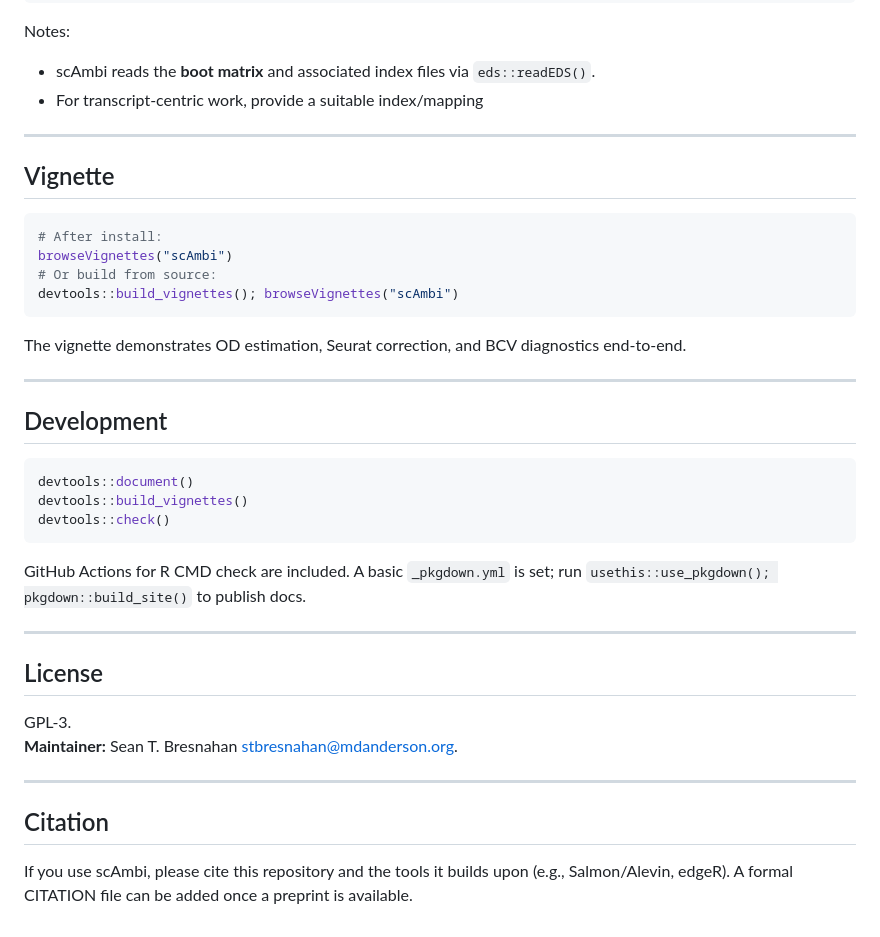
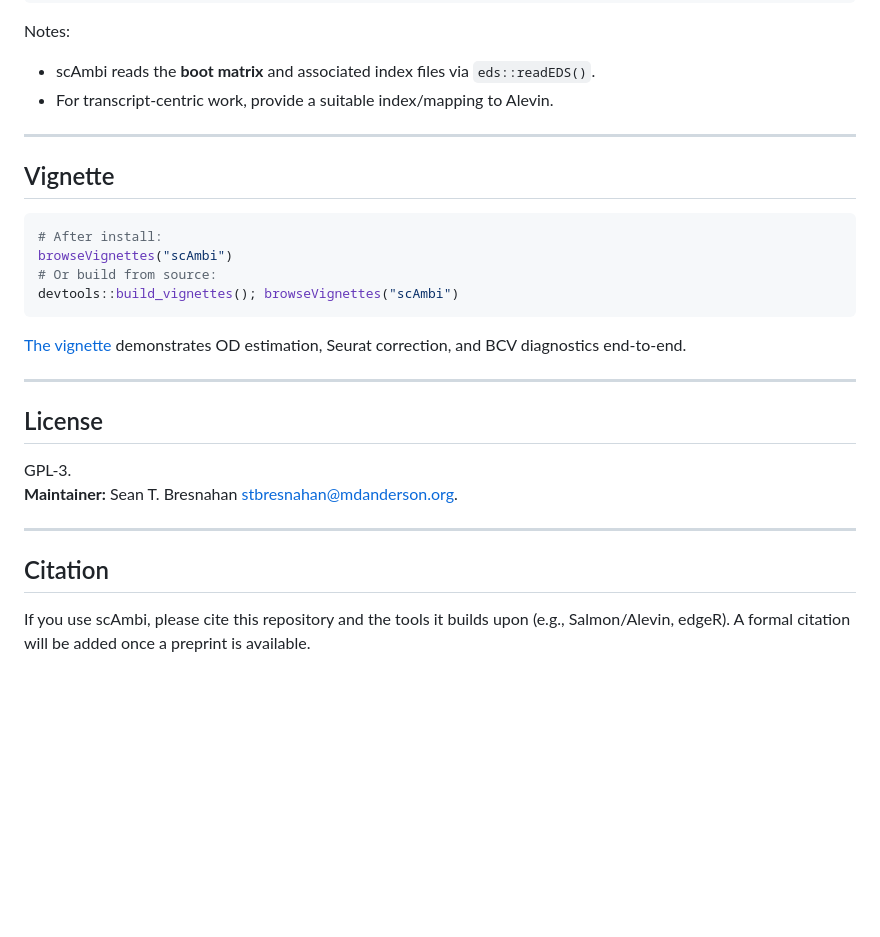
Before and after one commit to sbresnahan/scAmbi, a Markdown page: README.md, the part around the change printed below. GitHub-like rendering; blank space fills up the shorter version.

````diff
--- a/README.md
+++ b/README.md
@@ -98,7 +125,7 @@ salmon alevin \
 
 Notes:
 - scAmbi reads the **boot matrix** and associated index files via `eds::readEDS()`.
-- For transcript-centric work, provide a suitable index/mapping
+- For transcript-centric work, provide a suitable index/mapping to Alevin.
 
 ---
 
@@ -111,19 +138,7 @@ browseVignettes("scAmbi")
 devtools::build_vignettes(); browseVignettes("scAmbi")
 ```
 
-The vignette demonstrates OD estimation, Seurat correction, and BCV diagnostics end-to-end.
-
----
-
-## Development
-
-```r
-devtools::document()
-devtools::build_vignettes()
-devtools::check()
-```
-
-GitHub Actions for R CMD check are included. A basic `_pkgdown.yml` is set; run `usethis::use_pkgdown(); pkgdown::build_site()` to publish docs.
+[The vignette](https://seantbresnahan.com/scambi) demonstrates OD estimation, Seurat correction, and BCV diagnostics end-to-end.
 
 ---
 
@@ -136,4 +151,4 @@ GPL-3.
 
 ## Citation
 
-If you use scAmbi, please cite this repository and the tools it builds upon (e.g., Salmon/Alevin, edgeR). A formal CITATION file can be added once a preprint is available.
+If you use scAmbi, please cite this repository and the tools it builds upon (e.g., Salmon/Alevin, edgeR). A formal citation will be added once a preprint is available.
````
Also changed, not shown: other parts of README.md (+29 -2 lines).
